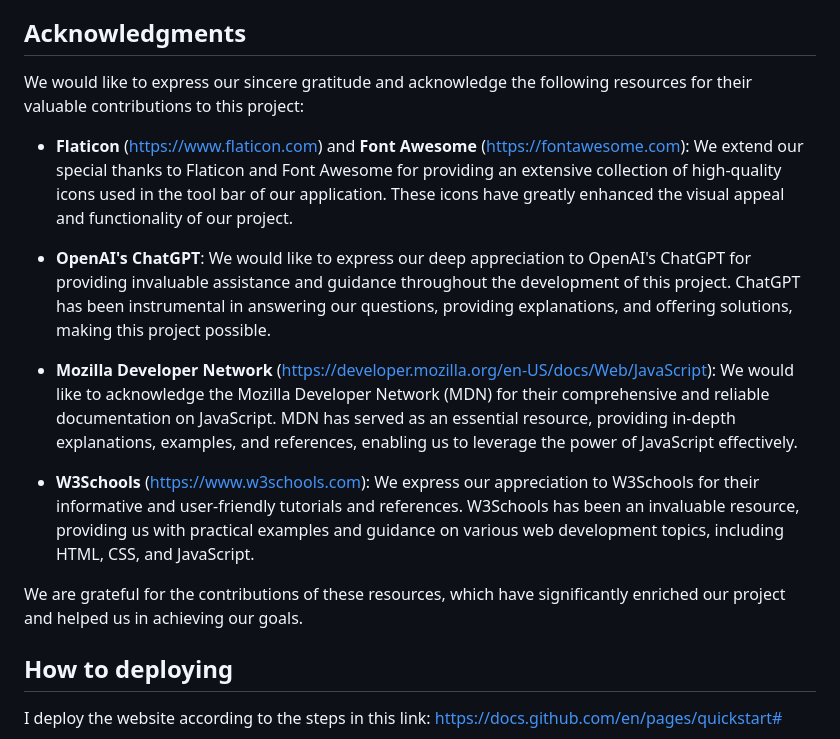
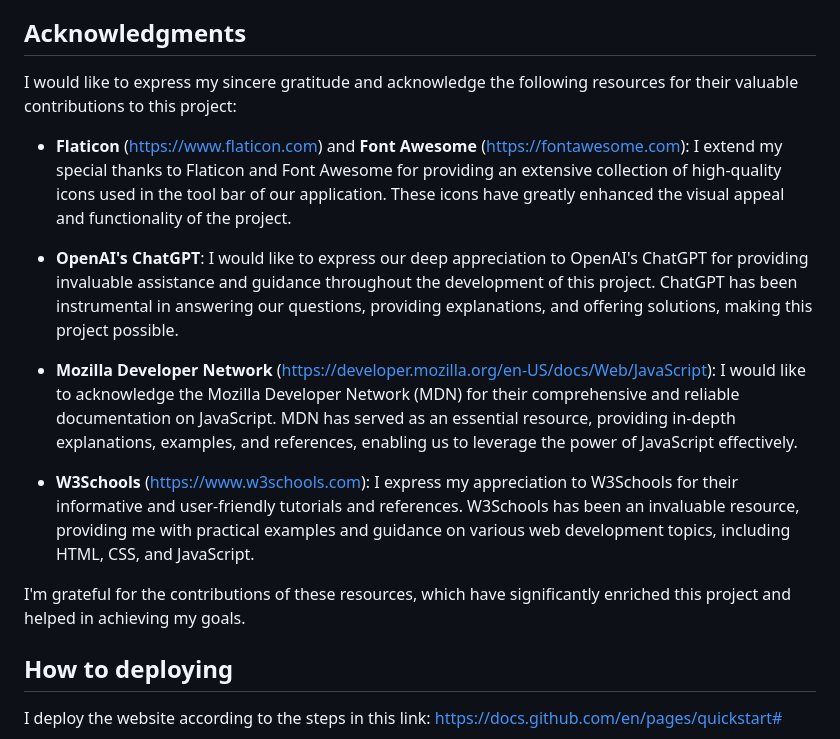
Before and after one commit to B-Mohammed2/canvas, a Markdown page: README.md, the part around one of its changes. GitHub-like rendering.

```diff
--- a/README.md
+++ b/README.md
@@ -180,17 +171,17 @@ the website is not very deffrent from other common canvas app or programs. you h
 
 ## Acknowledgments
 
-We would like to express our sincere gratitude and acknowledge the following resources for their valuable contributions to this project:
+I would like to express my sincere gratitude and acknowledge the following resources for their valuable contributions to this project:
 
-- **Flaticon** (https://www.flaticon.com) and **Font Awesome** (https://fontawesome.com): We extend our special thanks to Flaticon and Font Awesome for providing an extensive collection of high-quality icons used in the tool bar of our application. These icons have greatly enhanced the visual appeal and functionality of our project.
+- **Flaticon** (https://www.flaticon.com) and **Font Awesome** (https://fontawesome.com): I extend my special thanks to Flaticon and Font Awesome for providing an extensive collection of high-quality icons used in the tool bar of our application. These icons have greatly enhanced the visual appeal and functionality of the project.
 
-- **OpenAI's ChatGPT**: We would like to express our deep appreciation to OpenAI's ChatGPT for providing invaluable assistance and guidance throughout the development of this project. ChatGPT has been instrumental in answering our questions, providing explanations, and offering solutions, making this project possible.
+- **OpenAI's ChatGPT**: I would like to express our deep appreciation to OpenAI's ChatGPT for providing invaluable assistance and guidance throughout the development of this project. ChatGPT has been instrumental in answering our questions, providing explanations, and offering solutions, making this project possible.
 
-- **Mozilla Developer Network** (https://developer.mozilla.org/en-US/docs/Web/JavaScript): We would like to acknowledge the Mozilla Developer Network (MDN) for their comprehensive and reliable documentation on JavaScript. MDN has served as an essential resource, providing in-depth explanations, examples, and references, enabling us to leverage the power of JavaScript effectively.
+- **Mozilla Developer Network** (https://developer.mozilla.org/en-US/docs/Web/JavaScript): I would like to acknowledge the Mozilla Developer Network (MDN) for their comprehensive and reliable documentation on JavaScript. MDN has served as an essential resource, providing in-depth explanations, examples, and references, enabling us to leverage the power of JavaScript effectively.
 
-- **W3Schools** (https://www.w3schools.com): We express our appreciation to W3Schools for their informative and user-friendly tutorials and references. W3Schools has been an invaluable resource, providing us with practical examples and guidance on various web development topics, including HTML, CSS, and JavaScript.
+- **W3Schools** (https://www.w3schools.com): I express my appreciation to W3Schools for their informative and user-friendly tutorials and references. W3Schools has been an invaluable resource, providing me with practical examples and guidance on various web development topics, including HTML, CSS, and JavaScript.
 
-We are grateful for the contributions of these resources, which have significantly enriched our project and helped us in achieving our goals.
+I'm grateful for the contributions of these resources, which have significantly enriched this project and helped in achieving my goals.
 
 
 ##  How to deploying
```
Also changed, not shown: other parts of README.md (+13 -22 lines).
